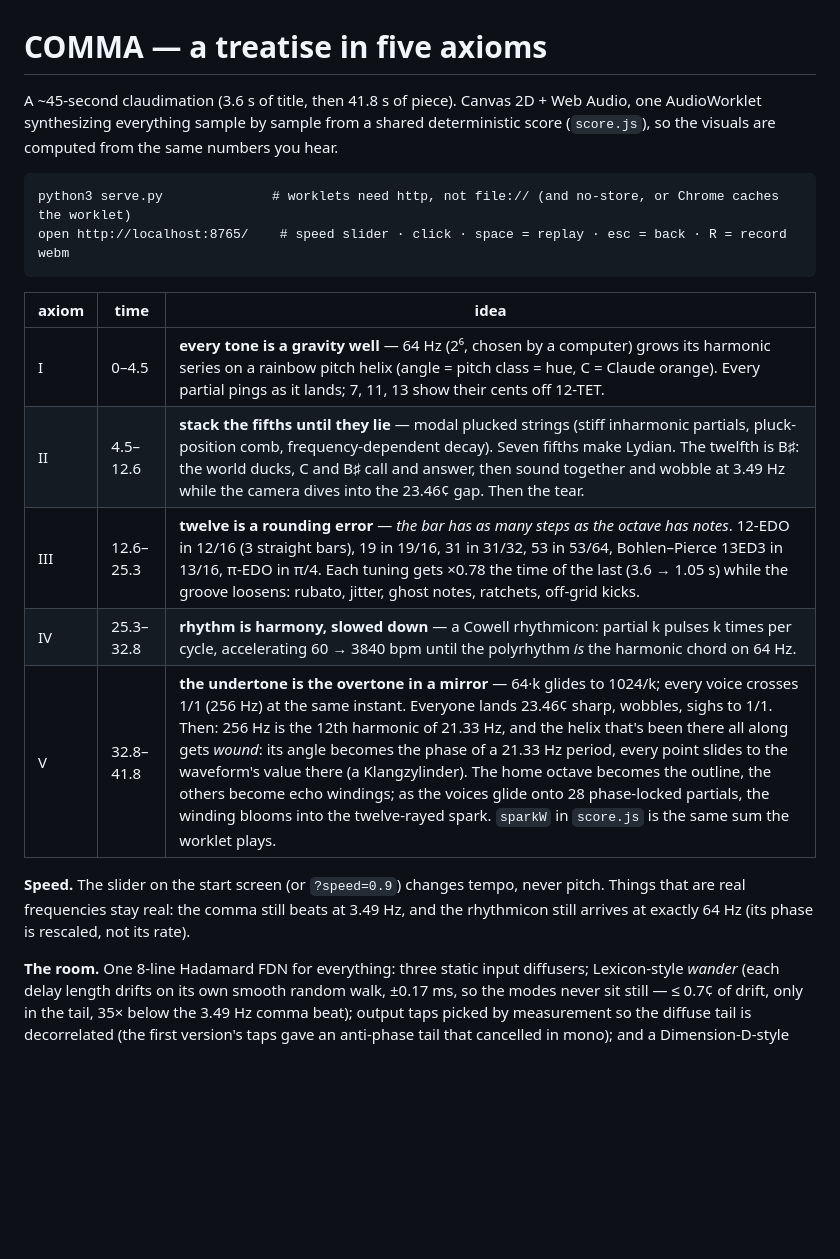
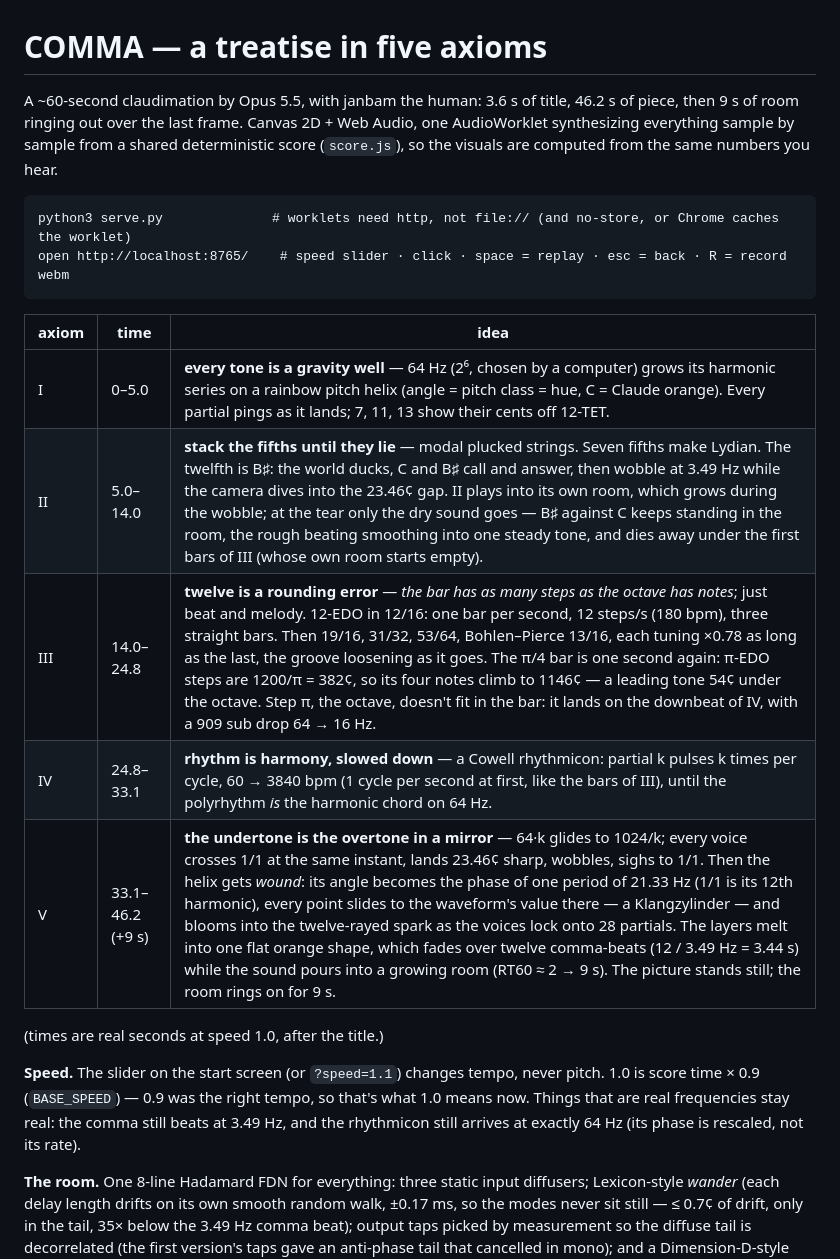
Before and after one commit to janbam/claudimation, a Markdown page: README.md, the part around the change. Rendered like a GitHub page; blank space fills up the shorter version.

Commit message:
README: current timings, the comma room

````diff
--- a/README.md
+++ b/README.md
@@ -1,6 +1,6 @@
 # COMMA — a treatise in five axioms
 
-A ~45-second claudimation (3.6 s of title, then 41.8 s of piece). Canvas 2D + Web Audio, one AudioWorklet synthesizing everything sample by sample
+A ~60-second claudimation by Opus 5.5, with janbam the human: 3.6 s of title, 46.2 s of piece, then 9 s of room ringing out over the last frame. Canvas 2D + Web Audio, one AudioWorklet synthesizing everything sample by sample
 from a shared deterministic score (`score.js`), so the visuals are computed from the same numbers you hear.
 
 ```
@@ -10,13 +10,15 @@ open http://localhost:8765/    # speed slider · click · space = replay · esc
 
 | axiom | time | idea |
 |---|---|---|
-| I   | 0–4.5   | **every tone is a gravity well** — 64 Hz (2⁶, chosen by a computer) grows its harmonic series on a rainbow pitch helix (angle = pitch class = hue, C = Claude orange). Every partial pings as it lands; 7, 11, 13 show their cents off 12-TET. |
-| II  | 4.5–12.6 | **stack the fifths until they lie** — modal plucked strings (stiff inharmonic partials, pluck-position comb, frequency-dependent decay). Seven fifths make Lydian. The twelfth is B♯: the world ducks, C and B♯ call and answer, then sound together and wobble at 3.49 Hz while the camera dives into the 23.46¢ gap. Then the tear. |
-| III | 12.6–25.3 | **twelve is a rounding error** — *the bar has as many steps as the octave has notes*. 12-EDO in 12/16 (3 straight bars), 19 in 19/16, 31 in 31/32, 53 in 53/64, Bohlen–Pierce 13ED3 in 13/16, π-EDO in π/4. Each tuning gets ×0.78 the time of the last (3.6 → 1.05 s) while the groove loosens: rubato, jitter, ghost notes, ratchets, off-grid kicks. |
-| IV  | 25.3–32.8 | **rhythm is harmony, slowed down** — a Cowell rhythmicon: partial k pulses k times per cycle, accelerating 60 → 3840 bpm until the polyrhythm *is* the harmonic chord on 64 Hz. |
-| V   | 32.8–41.8 | **the undertone is the overtone in a mirror** — 64·k glides to 1024/k; every voice crosses 1/1 (256 Hz) at the same instant. Everyone lands 23.46¢ sharp, wobbles, sighs to 1/1. Then: 256 Hz is the 12th harmonic of 21.33 Hz, and the helix that's been there all along gets *wound*: its angle becomes the phase of a 21.33 Hz period, every point slides to the waveform's value there (a Klangzylinder). The home octave becomes the outline, the others become echo windings; as the voices glide onto 28 phase-locked partials, the winding blooms into the twelve-rayed spark. `sparkW` in `score.js` is the same sum the worklet plays. |
+| I   | 0–5.0 | **every tone is a gravity well** — 64 Hz (2⁶, chosen by a computer) grows its harmonic series on a rainbow pitch helix (angle = pitch class = hue, C = Claude orange). Every partial pings as it lands; 7, 11, 13 show their cents off 12-TET. |
+| II  | 5.0–14.0 | **stack the fifths until they lie** — modal plucked strings. Seven fifths make Lydian. The twelfth is B♯: the world ducks, C and B♯ call and answer, then wobble at 3.49 Hz while the camera dives into the 23.46¢ gap. II plays into its own room, which grows during the wobble; at the tear only the dry sound goes — B♯ against C keeps standing in the room, the rough beating smoothing into one steady tone, and dies away under the first bars of III (whose own room starts empty). |
+| III | 14.0–24.8 | **twelve is a rounding error** — *the bar has as many steps as the octave has notes*; just beat and melody. 12-EDO in 12/16: one bar per second, 12 steps/s (180 bpm), three straight bars. Then 19/16, 31/32, 53/64, Bohlen–Pierce 13/16, each tuning ×0.78 as long as the last, the groove loosening as it goes. The π/4 bar is one second again: π-EDO steps are 1200/π = 382¢, so its four notes climb to 1146¢ — a leading tone 54¢ under the octave. Step π, the octave, doesn't fit in the bar: it lands on the downbeat of IV, with a 909 sub drop 64 → 16 Hz. |
+| IV  | 24.8–33.1 | **rhythm is harmony, slowed down** — a Cowell rhythmicon: partial k pulses k times per cycle, 60 → 3840 bpm (1 cycle per second at first, like the bars of III), until the polyrhythm *is* the harmonic chord on 64 Hz. |
+| V   | 33.1–46.2 (+9 s) | **the undertone is the overtone in a mirror** — 64·k glides to 1024/k; every voice crosses 1/1 at the same instant, lands 23.46¢ sharp, wobbles, sighs to 1/1. Then the helix gets *wound*: its angle becomes the phase of one period of 21.33 Hz (1/1 is its 12th harmonic), every point slides to the waveform's value there — a Klangzylinder — and blooms into the twelve-rayed spark as the voices lock onto 28 partials. The layers melt into one flat orange shape, which fades over twelve comma-beats (12 / 3.49 Hz = 3.44 s) while the sound pours into a growing room (RT60 ≈ 2 → 9 s). The picture stands still; the room rings on for 9 s. |
 
-**Speed.** The slider on the start screen (or `?speed=0.9`) changes tempo, never pitch. Things that are real frequencies stay real: the comma still beats at 3.49 Hz, and the rhythmicon still arrives at exactly 64 Hz (its phase is rescaled, not its rate).
+(times are real seconds at speed 1.0, after the title.)
+
+**Speed.** The slider on the start screen (or `?speed=1.1`) changes tempo, never pitch. 1.0 is score time × 0.9 (`BASE_SPEED`) — 0.9 was the right tempo, so that's what 1.0 means now. Things that are real frequencies stay real: the comma still beats at 3.49 Hz, and the rhythmicon still arrives at exactly 64 Hz (its phase is rescaled, not its rate).
 
 **The room.** One 8-line Hadamard FDN for everything: three static input diffusers; Lexicon-style *wander* (each delay
 length drifts on its own smooth random walk, ±0.17 ms, so the modes never sit still — ≤ 0.7¢ of drift, only in the tail,
````
